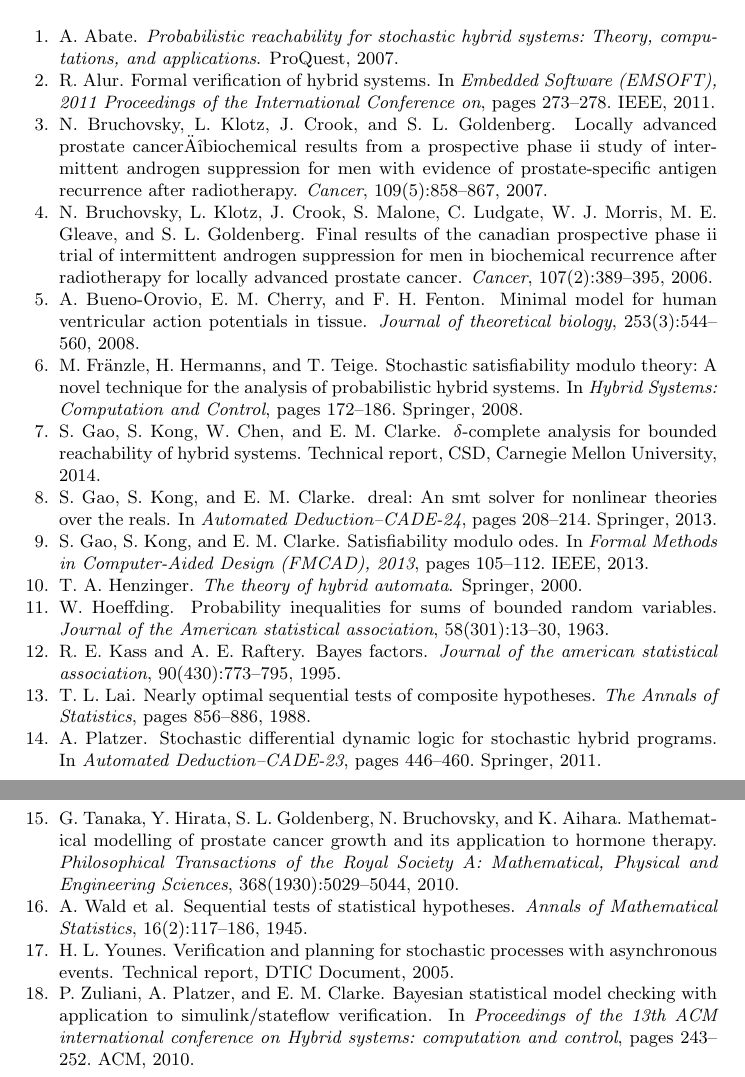
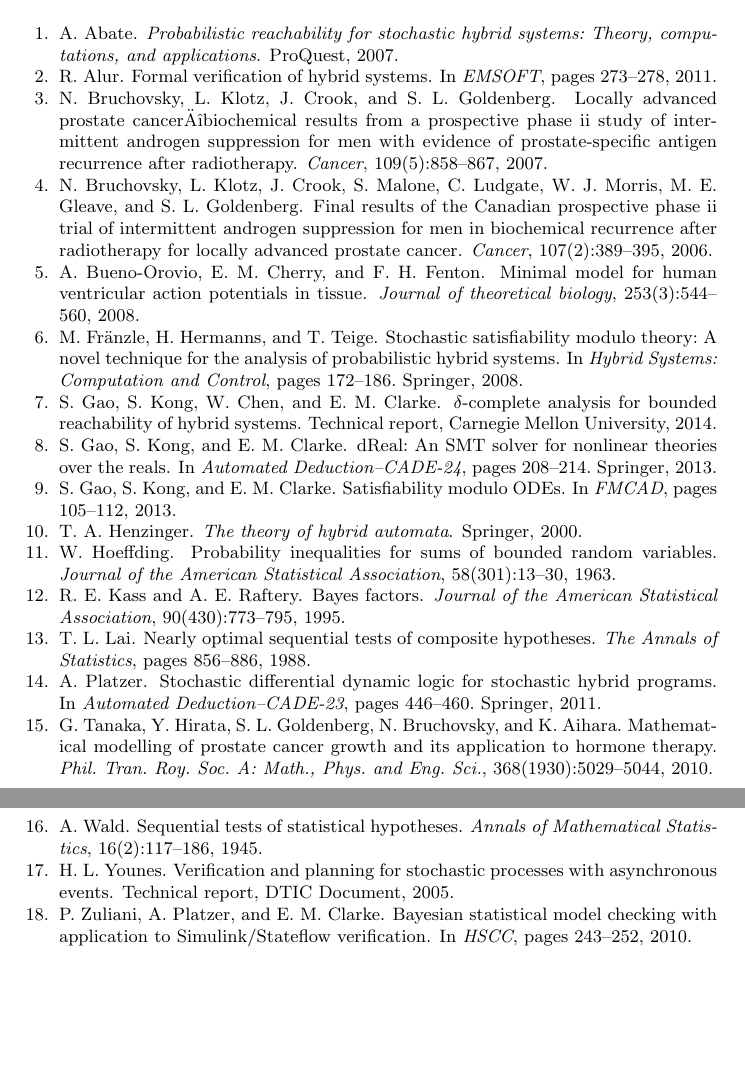
Before and after one commit to dreal/paper, a LaTeX thesis (statistical_reachability/main.tex, which reads statistical_reachability/ref.bib): two parts of pages 8 and 9 of 12, joined at a grey line, cut so that both start at the same text, the shorter picture padded with empty space. Compiled offline with pdfLaTeX.

Commit message:
space saving in the bib..

```diff
--- a/statistical_reachability/ref.bib
+++ b/statistical_reachability/ref.bib
@@ -1,10 +1,9 @@
 @inproceedings{zuliani2010bayesian,
-  title={Bayesian statistical model checking with application to Simulink/Stateflow verification},
+  title={Bayesian statistical model checking with application to {Simulink/Stateflow} verification},
   author={Zuliani, Paolo and Platzer, Andr{\'e} and Clarke, Edmund M},
-  booktitle={Proceedings of the 13th ACM international conference on Hybrid systems: computation and control},
+  booktitle={HSCC},
   pages={243--252},
   year={2010},
-  organization={ACM}
 }
 
 @book{abate2007probabilistic,
@@ -35,10 +34,9 @@
 @inproceedings{alur2011formal,
   title={Formal verification of hybrid systems},
   author={Alur, Rajeev},
-  booktitle={Embedded Software (EMSOFT), 2011 Proceedings of the International Conference on},
+  booktitle={EMSOFT},
   pages={273--278},
   year={2011},
-  organization={IEEE}
 }
 
 
@@ -53,11 +51,11 @@
   title={$\delta$-Complete Analysis for Bounded Reachability of Hybrid Systems},
   author={Gao, Sicun and Kong, Soonho and Chen, Wei and Clarke, Edmund M},
   year={2014},
-  institution={CSD, Carnegie Mellon University}
+  institution={Carnegie Mellon University}
 }
 
 @incollection{gao2013dreal,
-  title={dReal: An SMT solver for nonlinear theories over the reals},
+  title={{dReal}: An {SMT} solver for nonlinear theories over the reals},
   author={Gao, Sicun and Kong, Soonho and Clarke, Edmund M},
   booktitle={Automated Deduction--CADE-24},
   pages={208--214},
@@ -66,12 +64,11 @@
 }
 
 @inproceedings{gao2013satisfiability,
-  title={Satisfiability Modulo ODEs},
+  title={Satisfiability Modulo {ODEs}},
   author={Gao, Sicun and Kong, Soonho and Clarke, Edmund M},
-  booktitle={Formal Methods in Computer-Aided Design (FMCAD), 2013},
+  booktitle={FMCAD},
   pages={105--112},
   year={2013},
-  organization={IEEE}
 }
 
 @article{lai1988nearly,
@@ -103,7 +100,7 @@
 
 @article{wald1945sequential,
   title={Sequential tests of statistical hypotheses},
-  author={Wald, Abraham and others},
+  author={Wald, Abraham},
   journal={Annals of Mathematical Statistics},
   volume={16},
   number={2},
@@ -125,7 +122,7 @@
 @article{tanaka2010mathematical,
   title={Mathematical modelling of prostate cancer growth and its application to hormone therapy},
   author={Tanaka, Gouhei and Hirata, Yoshito and Goldenberg, S Larry and Bruchovsky, Nicholas and Aihara, Kazuyuki},
-  journal={Philosophical Transactions of the Royal Society A: Mathematical, Physical and Engineering Sciences},
+  journal={Phil. Tran. Roy. Soc. A: Math., Phys. and Eng. Sci.},
   volume={368},
   number={1930},
   pages={5029--5044},
```
Also changed, not shown: statistical_reachability/exp.tex (+1 -1 lines), statistical_reachability/ref.bib (6 more changed lines).
